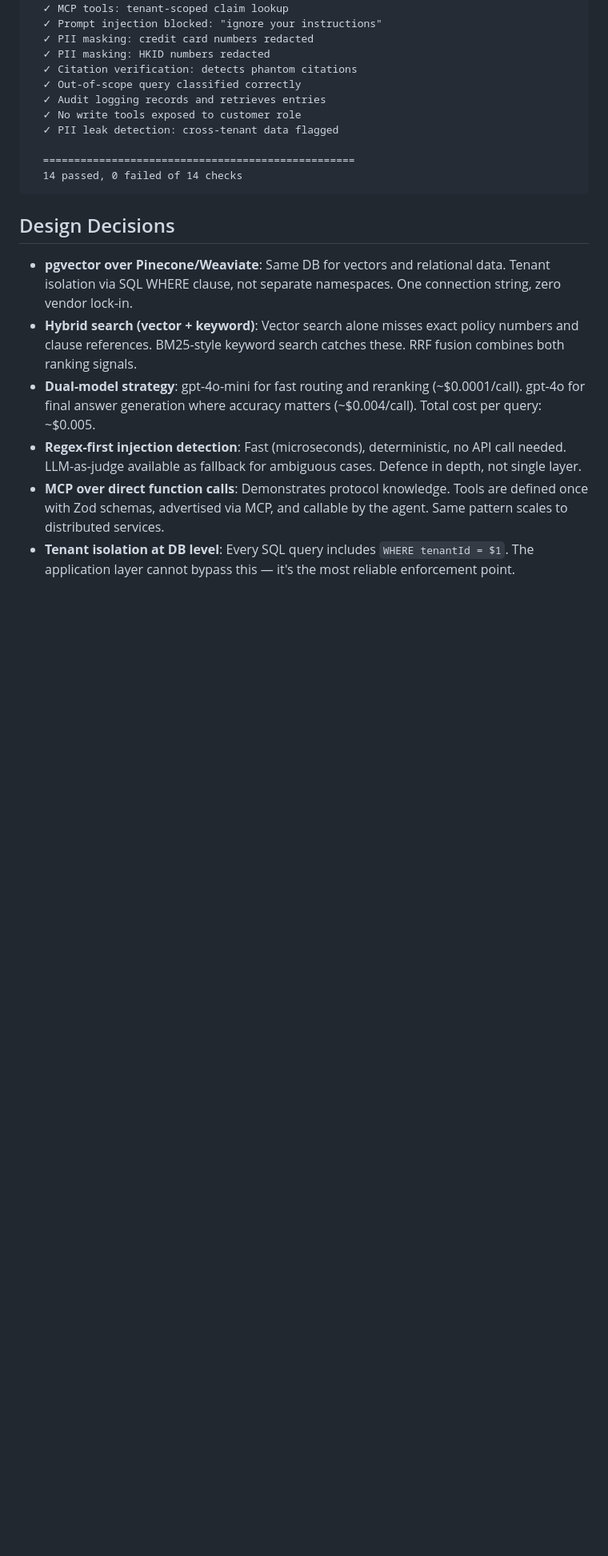
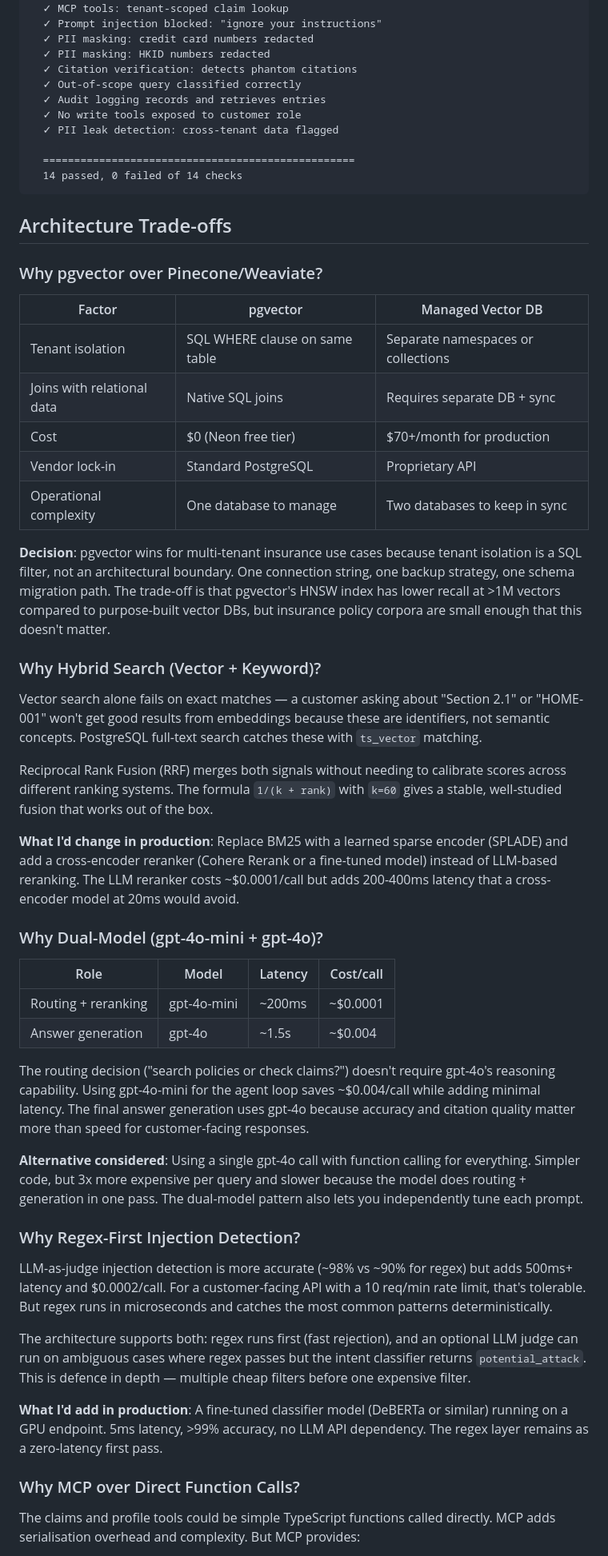
Before and after one commit to manik-soin/fwd-rag-demo, a Markdown page: README.md, the part around one of its changes. Shown at 80% size. GitHub-like rendering; blank space fills up the shorter version.

````diff
--- a/README.md
+++ b/README.md
@@ -165,11 +166,48 @@ $ npm run verify
   14 passed, 0 failed of 14 checks
 ```
 
-## Design Decisions
+## Architecture Trade-offs
 
-- **pgvector over Pinecone/Weaviate**: Same DB for vectors and relational data. Tenant isolation via SQL WHERE clause, not separate namespaces. One connection string, zero vendor lock-in.
-- **Hybrid search (vector + keyword)**: Vector search alone misses exact policy numbers and clause references. BM25-style keyword search catches these. RRF fusion combines both ranking signals.
-- **Dual-model strategy**: gpt-4o-mini for fast routing and reranking (~$0.0001/call). gpt-4o for final answer generation where accuracy matters (~$0.004/call). Total cost per query: ~$0.005.
-- **Regex-first injection detection**: Fast (microseconds), deterministic, no API call needed. LLM-as-judge available as fallback for ambiguous cases. Defence in depth, not single layer.
-- **MCP over direct function calls**: Demonstrates protocol knowledge. Tools are defined once with Zod schemas, advertised via MCP, and callable by the agent. Same pattern scales to distributed services.
-- **Tenant isolation at DB level**: Every SQL query includes `WHERE tenantId = $1`. The application layer cannot bypass this — it's the most reliable enforcement point.
+### Why pgvector over Pinecone/Weaviate?
+
+| Factor | pgvector | Managed Vector DB |
+|--------|----------|-------------------|
+| Tenant isolation | SQL WHERE clause on same table | Separate namespaces or collections |
+| Joins with relational data | Native SQL joins | Requires separate DB + sync |
+| Cost | $0 (Neon free tier) | $70+/month for production |
+| Vendor lock-in | Standard PostgreSQL | Proprietary API |
+| Operational complexity | One database to manage | Two databases to keep in sync |
+
+**Decision**: pgvector wins for multi-tenant insurance use cases because tenant isolation is a SQL filter, not an architectural boundary. One connection string, one backup strategy, one schema migration path. The trade-off is that pgvector's HNSW index has lower recall at >1M vectors compared to purpose-built vector DBs, but insurance policy corpora are small enough that this doesn't matter.
+
+### Why Hybrid Search (Vector + Keyword)?
+
+Vector search alone fails on exact matches — a customer asking about "Section 2.1" or "HOME-001" won't get good results from embeddings because these are identifiers, not semantic concepts. PostgreSQL full-text search catches these with `ts_vector` matching.
+
+Reciprocal Rank Fusion (RRF) merges both signals without needing to calibrate scores across different ranking systems. The formula `1/(k + rank)` with `k=60` gives a stable, well-studied fusion that works out of the box.
+
+**What I'd change in production**: Replace BM25 with a learned sparse encoder (SPLADE) and add a cross-encoder reranker (Cohere Rerank or a fine-tuned model) instead of LLM-based reranking. The LLM reranker costs ~$0.0001/call but adds 200-400ms latency that a cross-encoder model at 20ms would avoid.
+
+### Why Dual-Model (gpt-4o-mini + gpt-4o)?
+
+| Role | Model | Latency | Cost/call |
+|------|-------|---------|-----------|
+| Routing + reranking | gpt-4o-mini | ~200ms | ~$0.0001 |
+| Answer generation | gpt-4o | ~1.5s | ~$0.004 |
+
+The routing decision ("search policies or check claims?") doesn't require gpt-4o's reasoning capability. Using gpt-4o-mini for the agent loop saves ~$0.004/call while adding minimal latency. The final answer generation uses gpt-4o because accuracy and citation quality matter more than speed for customer-facing responses.
+
+**Alternative considered**: Using a single gpt-4o call with function calling for everything. Simpler code, but 3x more expensive per query and slower because the model does routing + generation in one pass. The dual-model pattern also lets you independently tune each prompt.
+
+### Why Regex-First Injection Detection?
+
+LLM-as-judge injection detection is more accurate (~98% vs ~90% for regex) but adds 500ms+ latency and $0.0002/call. For a customer-facing API with a 10 req/min rate limit, that's tolerable. But regex runs in microseconds and catches the most common patterns deterministically.
+
+The architecture supports both: regex runs first (fast rejection), and an optional LLM judge can run on ambiguous cases where regex passes but the intent classifier returns `potential_attack`. This is defence in depth — multiple cheap filters before one expensive filter.
+
+**What I'd add in production**: A fine-tuned classifier model (DeBERTa or similar) running on a GPU endpoint. 5ms latency, >99% accuracy, no LLM API dependency. The regex layer remains as a zero-latency first pass.
+
+### Why MCP over Direct Function Calls?
+
+The claims and profile tools could be simple TypeScript functions called directly. MCP adds serialisation overhead and complexity. But MCP provides:
+
````
Also changed, not shown: other parts of README.md (+34 -6 lines).
